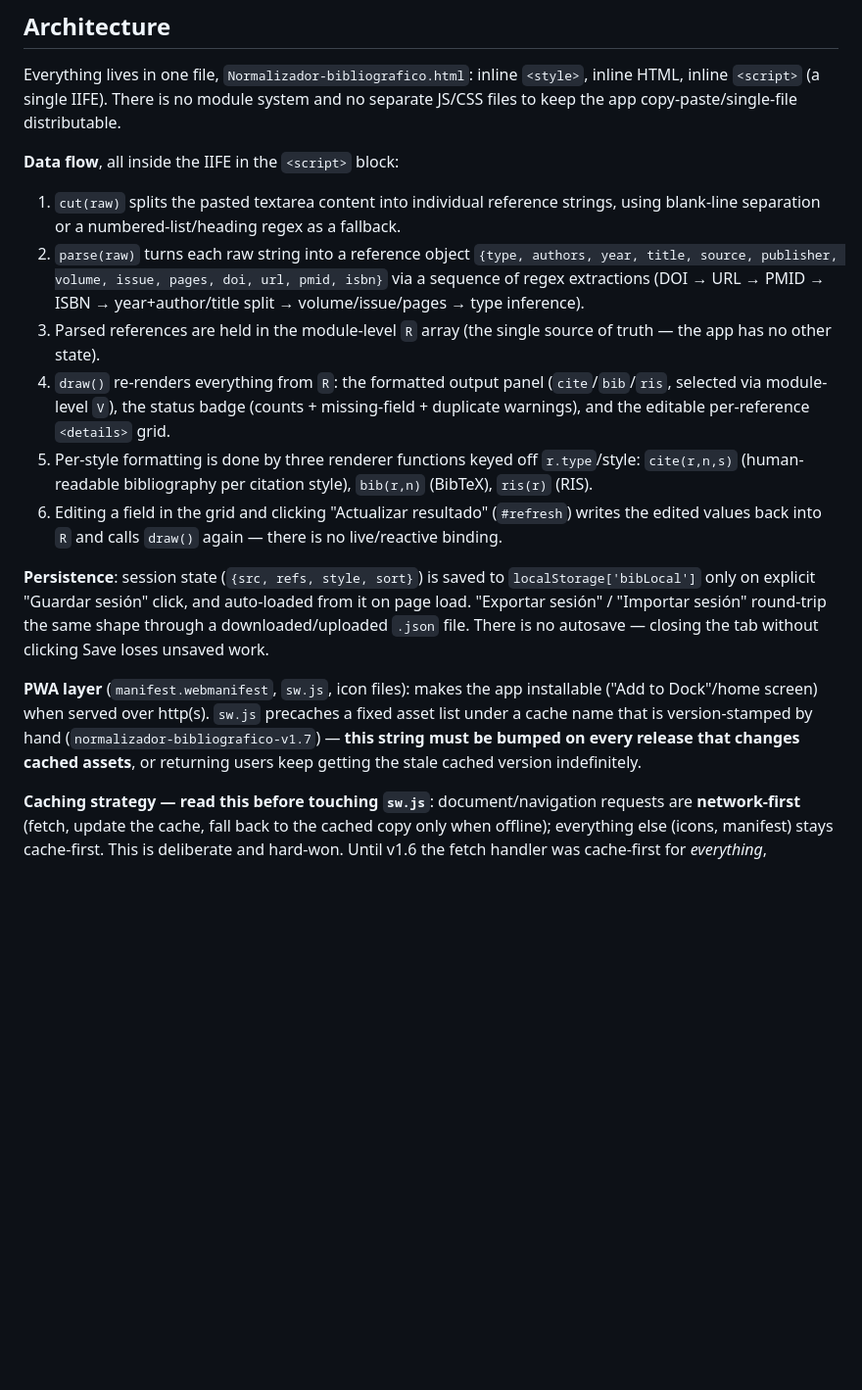
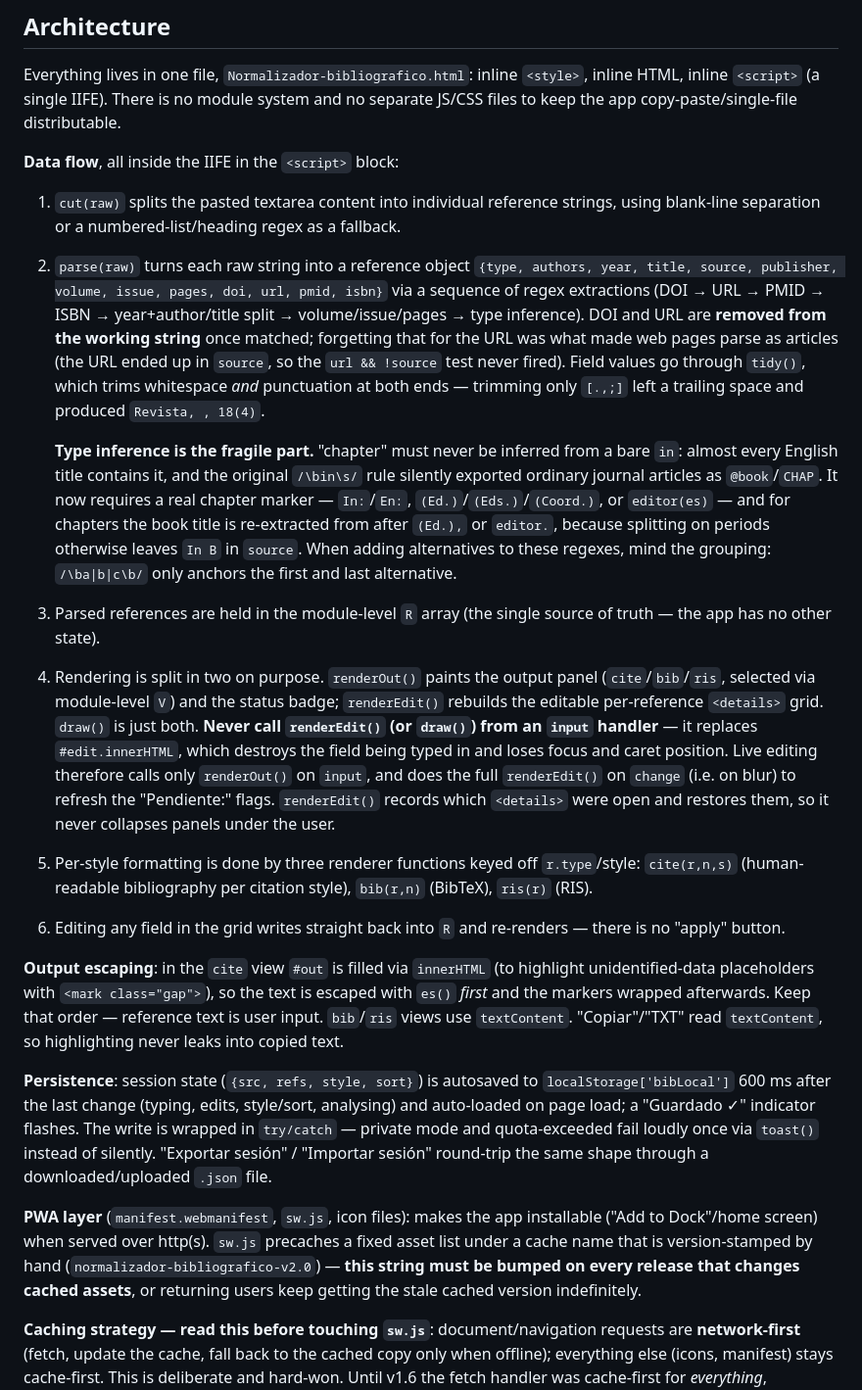
Before and after one commit to cjgaland/normalizador-bibliografico, a Markdown page: CLAUDE.md, the part around the change. Shown at 98% size. Drawn GitHub-style; blank space fills up the shorter version.

Commit message:
Actualiza CLAUDE.md: renderizado en dos fases, autoguardado y trampas del parser
Varias secciones describían el comportamiento anterior a v1.8-v2.0 y
ya eran falsas (botones "Actualizar resultado" y "Guardar sesión",
draw() único, ausencia de autoguardado). Se documentan además las tres
trampas que causaron los fallos de v1.9: no repintar la rejilla desde
un handler de 'input', retirar la URL del texto antes de trocear, y no
inferir "capítulo" de un simple "in".

Co-Authored-By: Claude Sonnet 5 <noreply@anthropic.com>

```diff
--- a/CLAUDE.md
+++ b/CLAUDE.md
@@ -21,15 +21,19 @@ Everything lives in one file, `Normalizador-bibliografico.html`: inline `<style>
 **Data flow**, all inside the IIFE in the `<script>` block:
 
 1. `cut(raw)` splits the pasted textarea content into individual reference strings, using blank-line separation or a numbered-list/heading regex as a fallback.
-2. `parse(raw)` turns each raw string into a reference object `{type, authors, year, title, source, publisher, volume, issue, pages, doi, url, pmid, isbn}` via a sequence of regex extractions (DOI → URL → PMID → ISBN → year+author/title split → volume/issue/pages → type inference).
+2. `parse(raw)` turns each raw string into a reference object `{type, authors, year, title, source, publisher, volume, issue, pages, doi, url, pmid, isbn}` via a sequence of regex extractions (DOI → URL → PMID → ISBN → year+author/title split → volume/issue/pages → type inference). DOI and URL are **removed from the working string** once matched; forgetting that for the URL was what made web pages parse as articles (the URL ended up in `source`, so the `url && !source` test never fired). Field values go through `tidy()`, which trims whitespace *and* punctuation at both ends — trimming only `[.,;]` left a trailing space and produced `Revista, , 18(4)`.
+
+   **Type inference is the fragile part.** "chapter" must never be inferred from a bare `in`: almost every English title contains it, and the original `/\bin\s/` rule silently exported ordinary journal articles as `@book`/`CHAP`. It now requires a real chapter marker — `In:`/`En:`, `(Ed.)`/`(Eds.)`/`(Coord.)`, or `editor(es)` — and for chapters the book title is re-extracted from after `(Ed.),` or `editor.`, because splitting on periods otherwise leaves `In B` in `source`. When adding alternatives to these regexes, mind the grouping: `/\ba|b|c\b/` only anchors the first and last alternative.
 3. Parsed references are held in the module-level `R` array (the single source of truth — the app has no other state).
-4. `draw()` re-renders everything from `R`: the formatted output panel (`cite`/`bib`/`ris`, selected via module-level `V`), the status badge (counts + missing-field + duplicate warnings), and the editable per-reference `<details>` grid.
+4. Rendering is split in two on purpose. `renderOut()` paints the output panel (`cite`/`bib`/`ris`, selected via module-level `V`) and the status badge; `renderEdit()` rebuilds the editable per-reference `<details>` grid. `draw()` is just both. **Never call `renderEdit()` (or `draw()`) from an `input` handler** — it replaces `#edit.innerHTML`, which destroys the field being typed in and loses focus and caret position. Live editing therefore calls only `renderOut()` on `input`, and does the full `renderEdit()` on `change` (i.e. on blur) to refresh the "Pendiente:" flags. `renderEdit()` records which `<details>` were open and restores them, so it never collapses panels under the user.
 5. Per-style formatting is done by three renderer functions keyed off `r.type`/style: `cite(r,n,s)` (human-readable bibliography per citation style), `bib(r,n)` (BibTeX), `ris(r)` (RIS).
-6. Editing a field in the grid and clicking "Actualizar resultado" (`#refresh`) writes the edited values back into `R` and calls `draw()` again — there is no live/reactive binding.
+6. Editing any field in the grid writes straight back into `R` and re-renders — there is no "apply" button.
 
-**Persistence**: session state (`{src, refs, style, sort}`) is saved to `localStorage['bibLocal']` only on explicit "Guardar sesión" click, and auto-loaded from it on page load. "Exportar sesión" / "Importar sesión" round-trip the same shape through a downloaded/uploaded `.json` file. There is no autosave — closing the tab without clicking Save loses unsaved work.
+**Output escaping**: in the `cite` view `#out` is filled via `innerHTML` (to highlight unidentified-data placeholders with `<mark class="gap">`), so the text is escaped with `es()` *first* and the markers wrapped afterwards. Keep that order — reference text is user input. `bib`/`ris` views use `textContent`. "Copiar"/"TXT" read `textContent`, so highlighting never leaks into copied text.
 
-**PWA layer** (`manifest.webmanifest`, `sw.js`, icon files): makes the app installable ("Add to Dock"/home screen) when served over http(s). `sw.js` precaches a fixed asset list under a cache name that is version-stamped by hand (`normalizador-bibliografico-v1.7`) — **this string must be bumped on every release that changes cached assets**, or returning users keep getting the stale cached version indefinitely.
+**Persistence**: session state (`{src, refs, style, sort}`) is autosaved to `localStorage['bibLocal']` 600 ms after the last change (typing, edits, style/sort, analysing) and auto-loaded on page load; a "Guardado ✓" indicator flashes. The write is wrapped in `try/catch` — private mode and quota-exceeded fail loudly once via `toast()` instead of silently. "Exportar sesión" / "Importar sesión" round-trip the same shape through a downloaded/uploaded `.json` file.
+
+**PWA layer** (`manifest.webmanifest`, `sw.js`, icon files): makes the app installable ("Add to Dock"/home screen) when served over http(s). `sw.js` precaches a fixed asset list under a cache name that is version-stamped by hand (`normalizador-bibliografico-v2.0`) — **this string must be bumped on every release that changes cached assets**, or returning users keep getting the stale cached version indefinitely.
 
 **Caching strategy — read this before touching `sw.js`**: document/navigation requests are **network-first** (fetch, update the cache, fall back to the cached copy only when offline); everything else (icons, manifest) stays cache-first. This is deliberate and hard-won. Until v1.6 the fetch handler was cache-first for *everything*, including the HTML — which meant an installed user kept being served the same cached HTML indefinitely, and it was only replaced when a new service worker managed to activate. Since the thing that was broken *was* the activation path, the fix for the broken updater could only be delivered by the broken updater: no deploy could ever reach an already-installed user. Symptom to recognise: the app keeps running old JavaScript no matter what you deploy, and the update banner appears to "do nothing". Do not revert the HTML to cache-first.
 
```
